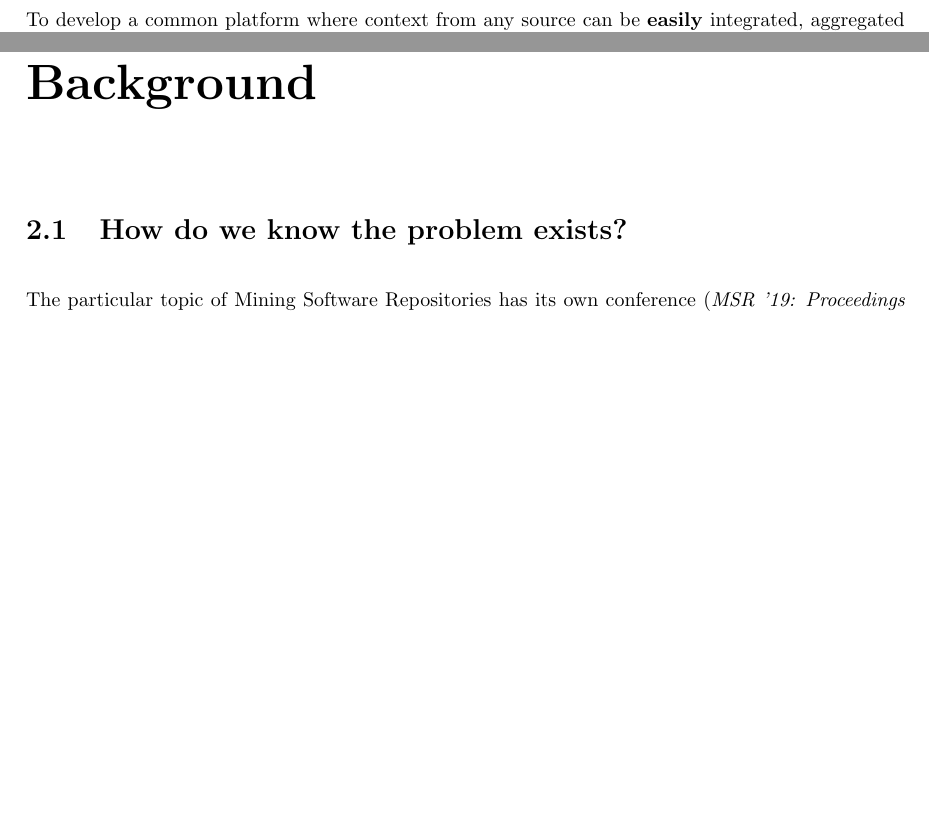
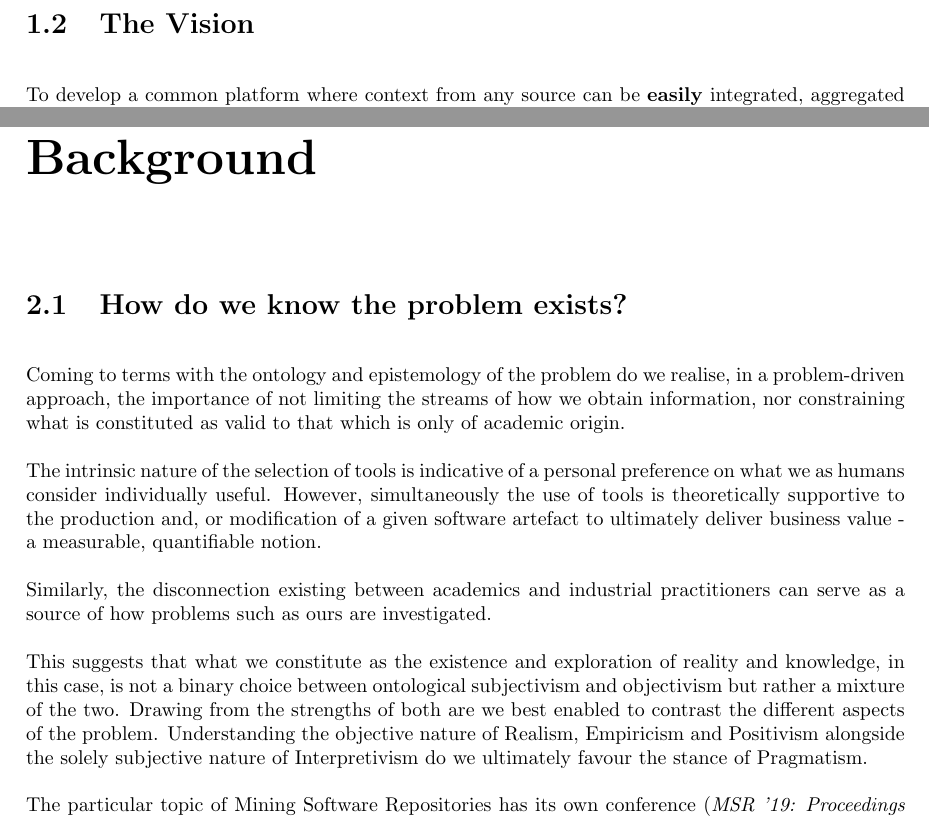
Before and after one commit to dominiccobo-fyp/fyp-dissertation, a LaTeX thesis (main.tex, which reads background.tex): two parts of pages 11 and 12 of 28 before the commit and two parts of pages 11 and 12 of 29 after it, joined at a grey line, cut at the place of the change, the shorter picture padded with empty space. Compiled offline with pdfLaTeX.

Commit message:
Address philosophy of research

```diff
--- a/background.tex
+++ b/background.tex
@@ -1,7 +1,17 @@
 \chapter{Background}
+
 \section{How do we know the problem exists?}
 
+Coming to terms with the ontology and epistemology of the problem do we realise, in a problem-driven approach, the importance of not limiting the streams of how we obtain information, nor constraining what is constituted as valid to that which is only of academic origin.
+
+The intrinsic nature of the selection of tools is indicative of a personal preference on what we as humans consider individually useful. However, simultaneously the use of tools is theoretically supportive to the production and, or modification of a given software artefact to ultimately deliver business value - a measurable, quantifiable notion.
+
+Similarly, the disconnection existing between academics and industrial practitioners can serve as a source of how problems such as ours are investigated.
+
+This suggests that what we constitute as the existence and exploration of reality and knowledge, in this case, is not a binary choice between ontological subjectivism and objectivism but rather a mixture of the two. Drawing from the strengths of both are we best enabled to contrast the different aspects of the problem. Understanding the objective nature of Realism, Empiricism and Positivism alongside the solely subjective nature of Interpretivism do we ultimately favour the stance of Pragmatism.
+
 The particular topic of Mining Software Repositories has its own conference \parencite{Storey:2019:3341883} which means that by assessing the assumptions made by these, a trend is apparent that the papers will go as far as creating tools, uncovering information or general datasets, but fall short of making it immediately useful in routine decision-making in Developer's problem solving.
+
 
 \section{How do we know aggregated sources [e.g. in an IDE] helps productivity?}
 
```
